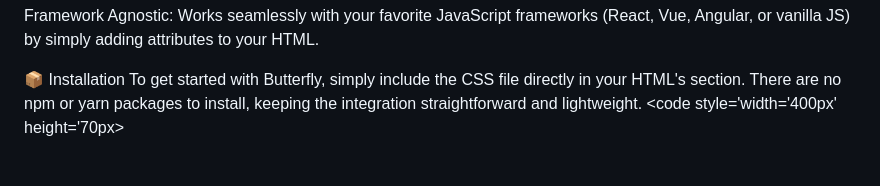
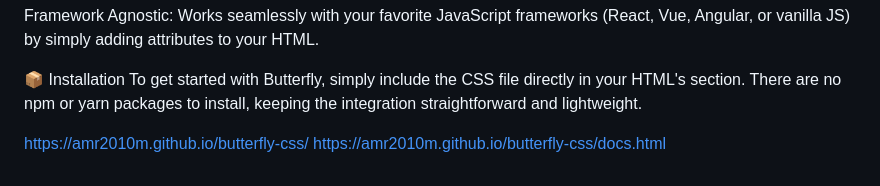
Before and after one commit to AMR2010M/butterfly-css, a Markdown page: README.md, the part around the change. GitHub-like rendering.

```diff
--- a/README.md
+++ b/README.md
@@ -53,5 +53,7 @@ Framework Agnostic: Works seamlessly with your favorite JavaScript frameworks (R
 
 📦 Installation
 To get started with Butterfly, simply include the CSS file directly in your HTML's <head> section. There are no npm or yarn packages to install, keeping the integration straightforward and lightweight.
-<code style='width='400px' height='70px>
-<link rel="stylesheet" href="https://amr2010m.github.io/butterfly-css/float.css"></code>
+<link rel="stylesheet" href="https://amr2010m.github.io/butterfly-css/float.css">
+
+https://amr2010m.github.io/butterfly-css/
+https://amr2010m.github.io/butterfly-css/docs.html
```
